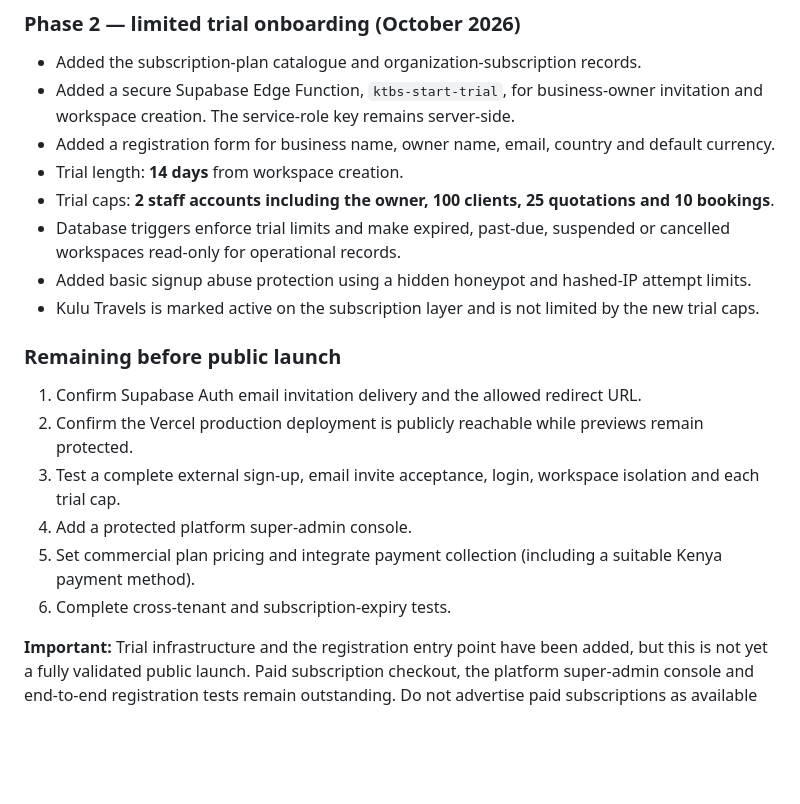
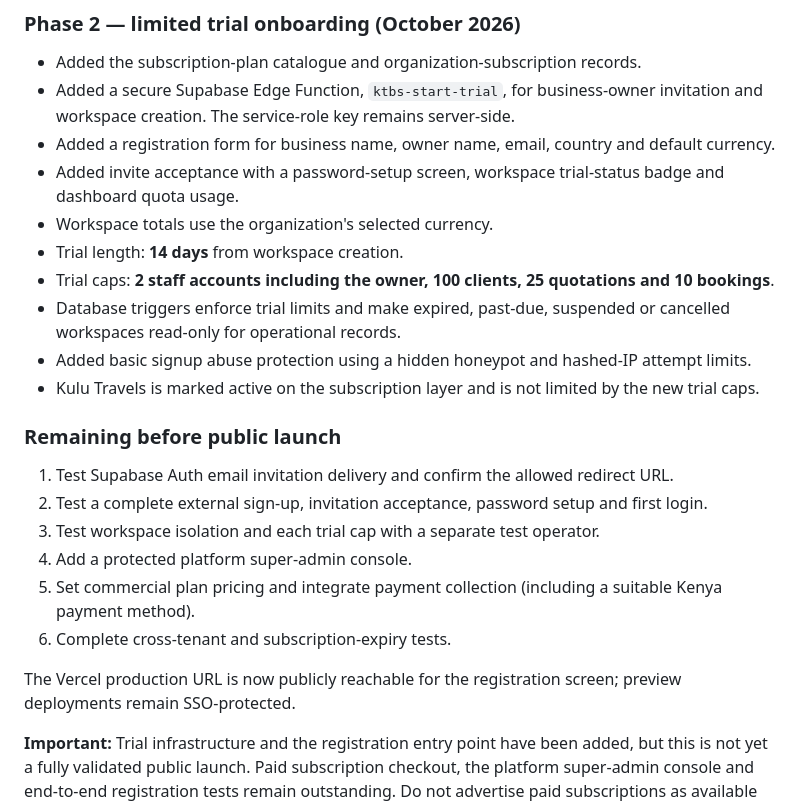
Before and after one commit to annmukulu9-cmd/ktbs-kulu-travels, a Markdown page: README.md, the part around the change. Rendered like a GitHub page; blank space fills up the shorter version.

Commit message:
Update SaaS onboarding and public deployment readiness notes

```diff
--- a/README.md
+++ b/README.md
@@ -111,6 +111,8 @@ KTBS is being evolved from a single-agency system into a subscription platform f
 - Added the subscription-plan catalogue and organization-subscription records.
 - Added a secure Supabase Edge Function, `ktbs-start-trial`, for business-owner invitation and workspace creation. The service-role key remains server-side.
 - Added a registration form for business name, owner name, email, country and default currency.
+- Added invite acceptance with a password-setup screen, workspace trial-status badge and dashboard quota usage.
+- Workspace totals use the organization's selected currency.
 - Trial length: **14 days** from workspace creation.
 - Trial caps: **2 staff accounts including the owner, 100 clients, 25 quotations and 10 bookings**.
 - Database triggers enforce trial limits and make expired, past-due, suspended or cancelled workspaces read-only for operational records.
@@ -118,11 +120,13 @@ KTBS is being evolved from a single-agency system into a subscription platform f
 - Kulu Travels is marked active on the subscription layer and is not limited by the new trial caps.
 
 ### Remaining before public launch
-1. Confirm Supabase Auth email invitation delivery and the allowed redirect URL.
-2. Confirm the Vercel production deployment is publicly reachable while previews remain protected.
-3. Test a complete external sign-up, email invite acceptance, login, workspace isolation and each trial cap.
+1. Test Supabase Auth email invitation delivery and confirm the allowed redirect URL.
+2. Test a complete external sign-up, invitation acceptance, password setup and first login.
+3. Test workspace isolation and each trial cap with a separate test operator.
 4. Add a protected platform super-admin console.
 5. Set commercial plan pricing and integrate payment collection (including a suitable Kenya payment method).
 6. Complete cross-tenant and subscription-expiry tests.
 
+The Vercel production URL is now publicly reachable for the registration screen; preview deployments remain SSO-protected.
+
 **Important:** Trial infrastructure and the registration entry point have been added, but this is not yet a fully validated public launch. Paid subscription checkout, the platform super-admin console and end-to-end registration tests remain outstanding. Do not advertise paid subscriptions as available until these checks are complete.
```
